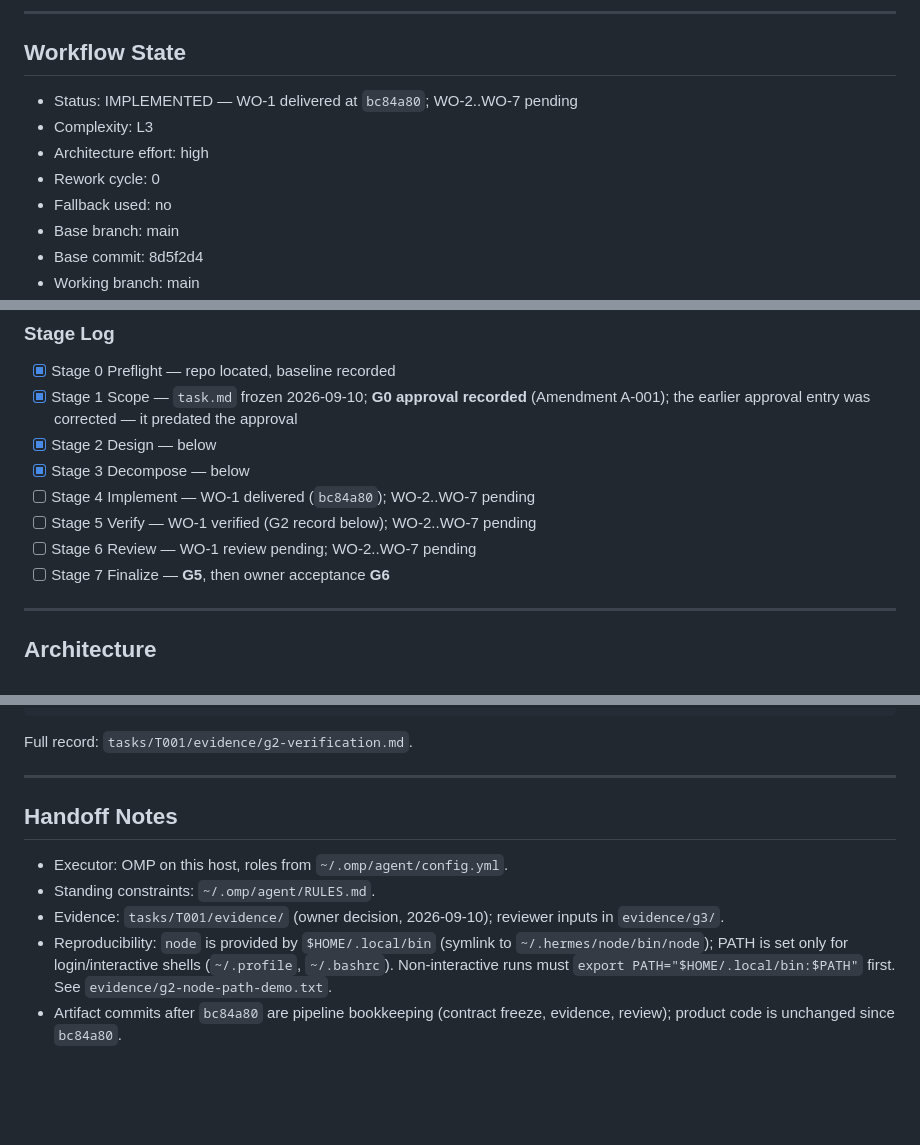
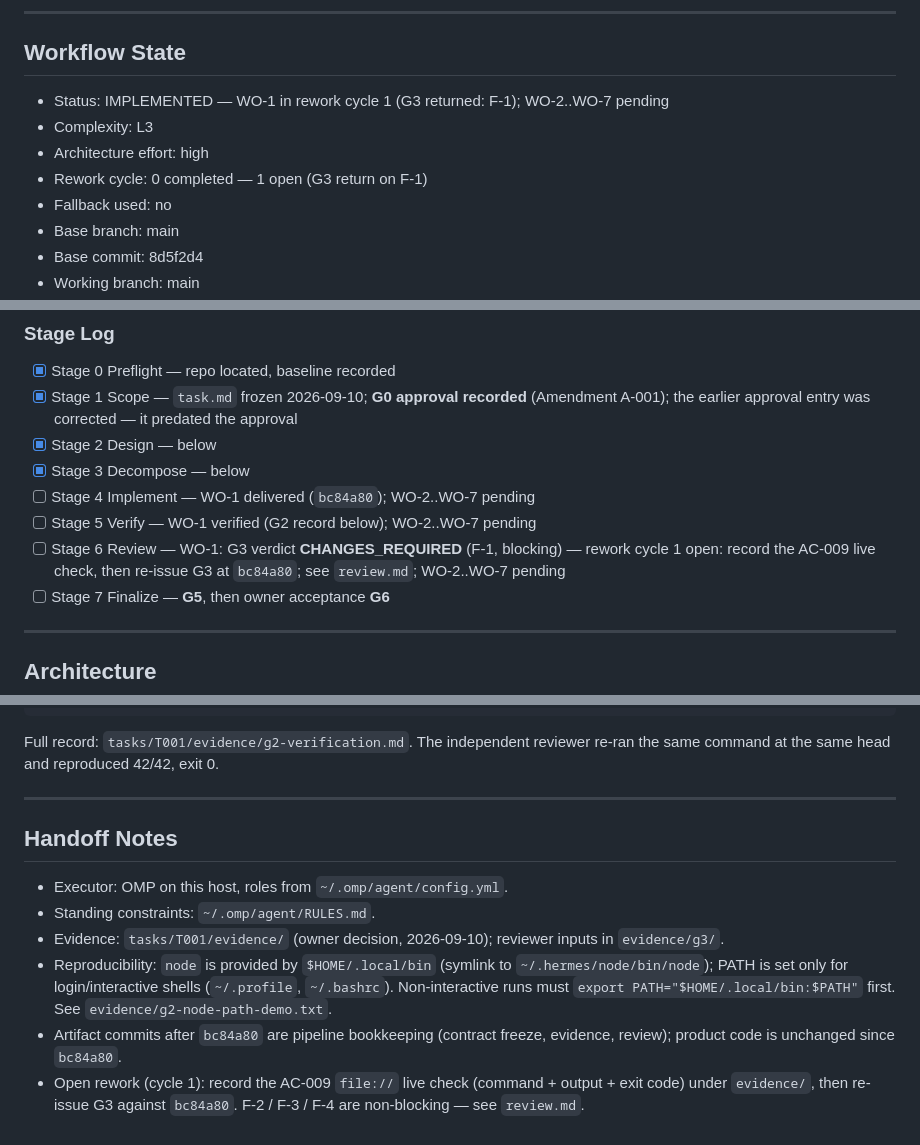
Before and after one commit to ee-/win-calc, a Markdown page: tasks/T001/state.md, 3 parts joined by grey strips. GitHub-like rendering; blank space fills up the shorter version.

````diff
--- a/tasks/T001/state.md
+++ b/tasks/T001/state.md
@@ -8,10 +8,10 @@ Updated at every stage transition.
 
 ## Workflow State
 
-- Status: IMPLEMENTED — WO-1 delivered at `bc84a80`; WO-2..WO-7 pending
+- Status: IMPLEMENTED — WO-1 in rework cycle 1 (G3 returned: F-1); WO-2..WO-7 pending
 - Complexity: L3
 - Architecture effort: high
-- Rework cycle: 0
+- Rework cycle: 0 completed — 1 open (G3 return on F-1)
 - Fallback used: no
 - Base branch: main
 - Base commit: 8d5f2d4
@@ -28,7 +28,7 @@ Updated at every stage transition.
 - [x] Stage 3 Decompose — below
 - [ ] Stage 4 Implement — WO-1 delivered (`bc84a80`); WO-2..WO-7 pending
 - [ ] Stage 5 Verify — WO-1 verified (G2 record below); WO-2..WO-7 pending
-- [ ] Stage 6 Review — WO-1 review pending; WO-2..WO-7 pending
+- [ ] Stage 6 Review — WO-1: G3 verdict **CHANGES_REQUIRED** (F-1, blocking) — rework cycle 1 open: record the AC-009 live check, then re-issue G3 at `bc84a80`; see `review.md`; WO-2..WO-7 pending
 - [ ] Stage 7 Finalize — **G5**, then owner acceptance **G6**
 
 ---
@@ -152,7 +153,8 @@ result:            tests 42 · pass 42 · fail 0 · cancelled 0 · skipped 0 ·
 log path:          tasks/T001/evidence/g2-node-test-output.txt
 ```
 
-Full record: `tasks/T001/evidence/g2-verification.md`.
+Full record: `tasks/T001/evidence/g2-verification.md`. The independent reviewer
+re-ran the same command at the same head and reproduced 42/42, exit 0.
 
 ---
 
@@ -168,3 +170,6 @@ Full record: `tasks/T001/evidence/g2-verification.md`.
   `evidence/g2-node-path-demo.txt`.
 - Artifact commits after `bc84a80` are pipeline bookkeeping (contract freeze,
   evidence, review); product code is unchanged since `bc84a80`.
+- Open rework (cycle 1): record the AC-009 `file://` live check (command +
+  output + exit code) under `evidence/`, then re-issue G3 against `bc84a80`.
+  F-2 / F-3 / F-4 are non-blocking — see `review.md`.
````
Also changed, not shown: other parts of tasks/T001/state.md (+1 -0 lines), tasks/T001/review.md (added, +139 -0 lines).
